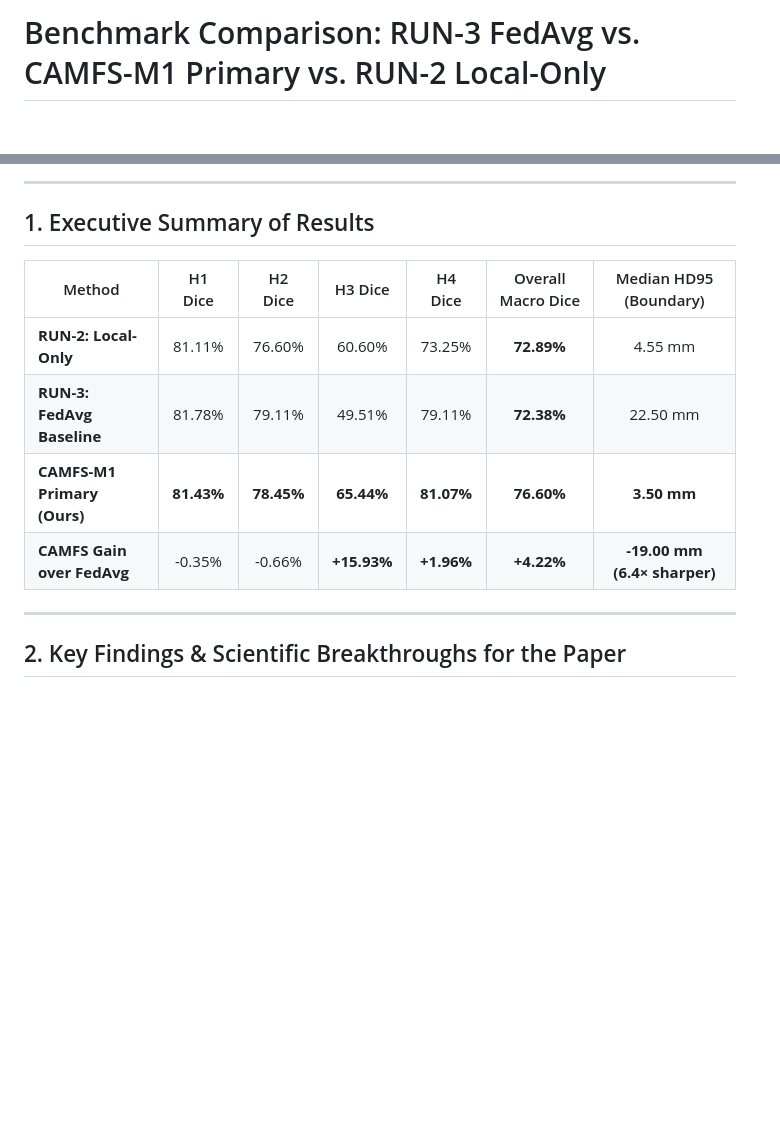
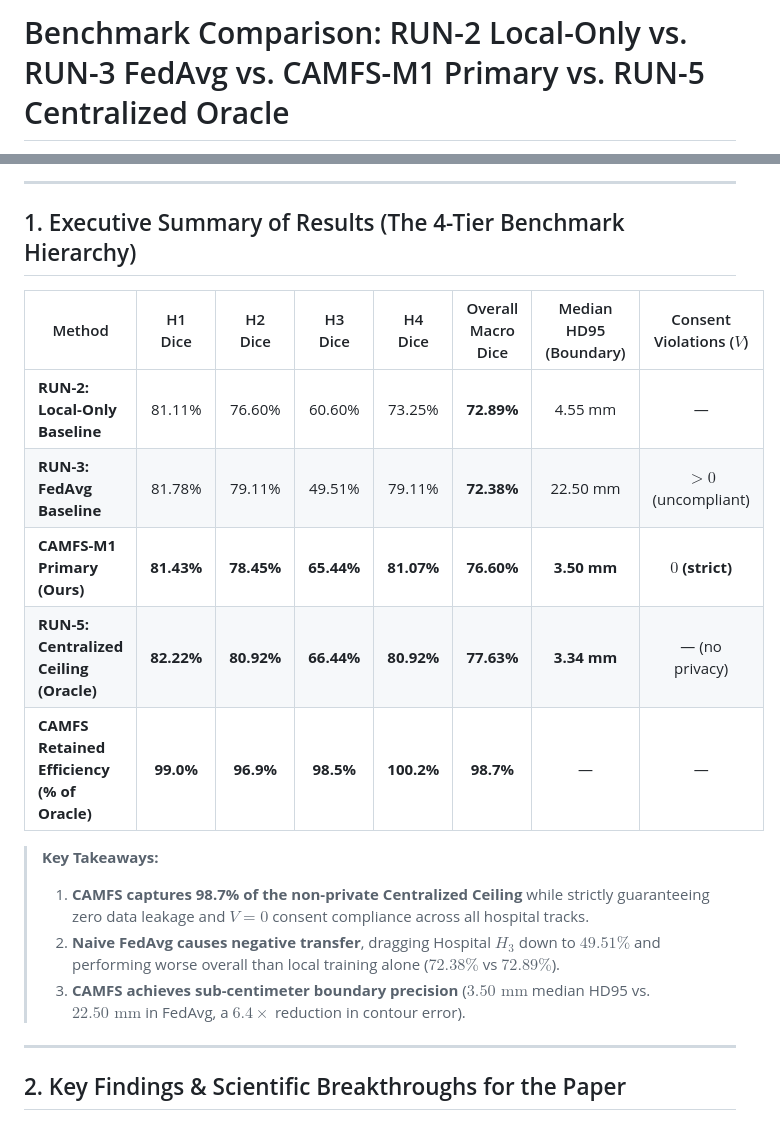
Before and after one commit to iHarshMix/CAMFS_M1_Unified, a Markdown page: reports/benchmark_fedavg_vs_camfs.md, 2 parts joined by grey strips. GitHub-like rendering; blank space fills up the shorter version.

Commit message:
docs(benchmark): complete 4-tier benchmark comparison with RUN-5 Centralized Oracle results

```diff
--- a/reports/benchmark_fedavg_vs_camfs.md
+++ b/reports/benchmark_fedavg_vs_camfs.md
@@ -1,2 +1,2 @@
-# Benchmark Comparison: RUN-3 FedAvg vs. CAMFS-M1 Primary vs. RUN-2 Local-Only
+# Benchmark Comparison: RUN-2 Local-Only vs. RUN-3 FedAvg vs. CAMFS-M1 Primary vs. RUN-5 Centralized Oracle
 
@@ -7,14 +7,21 @@
 
 ---
 
-## 1. Executive Summary of Results
+## 1. Executive Summary of Results (The 4-Tier Benchmark Hierarchy)
 
-| Method | H1 Dice | H2 Dice | H3 Dice | H4 Dice | Overall Macro Dice | Median HD95 (Boundary) |
-|---|:---:|:---:|:---:|:---:|:---:|:---:|
-| **RUN-2: Local-Only** | 81.11% | 76.60% | 60.60% | 73.25% | **72.89%** | 4.55 mm |
-| **RUN-3: FedAvg Baseline** | 81.78% | 79.11% | 49.51% | 79.11% | **72.38%** | 22.50 mm |
-| **CAMFS-M1 Primary (Ours)** | **81.43%** | **78.45%** | **65.44%** | **81.07%** | **76.60%** | **3.50 mm** |
-| **CAMFS Gain over FedAvg** | -0.35% | -0.66% | **+15.93%** | **+1.96%** | **+4.22%** | **-19.00 mm (6.4× sharper)** |
+| Method | H1 Dice | H2 Dice | H3 Dice | H4 Dice | Overall Macro Dice | Median HD95 (Boundary) | Consent Violations ($V$) |
+|---|:---:|:---:|:---:|:---:|:---:|:---:|:---:|
+| **RUN-2: Local-Only Baseline** | 81.11% | 76.60% | 60.60% | 73.25% | **72.89%** | 4.55 mm | — |
+| **RUN-3: FedAvg Baseline** | 81.78% | 79.11% | 49.51% | 79.11% | **72.38%** | 22.50 mm | $>0$ (uncompliant) |
+| **CAMFS-M1 Primary (Ours)** | **81.43%** | **78.45%** | **65.44%** | **81.07%** | **76.60%** | **3.50 mm** | **$0$ (strict)** |
+| **RUN-5: Centralized Ceiling (Oracle)** | **82.22%** | **80.92%** | **66.44%** | **80.92%** | **77.63%** | **3.34 mm** | — (no privacy) |
+| **CAMFS Retained Efficiency (% of Oracle)** | **99.0%** | **96.9%** | **98.5%** | **100.2%** | **98.7%** | — | — |
+
+> **Key Takeaways:**
+> 1. **CAMFS captures 98.7% of the non-private Centralized Ceiling** while strictly guaranteeing zero data leakage and $V=0$ consent compliance across all hospital tracks.
+> 2. **Naive FedAvg causes negative transfer**, dragging Hospital $H_3$ down to $49.51\%$ and performing worse overall than local training alone ($72.38\%$ vs $72.89\%$).
+> 3. **CAMFS achieves sub-centimeter boundary precision** ($3.50\text{ mm}$ median HD95 vs. $22.50\text{ mm}$ in FedAvg, a $6.4\times$ reduction in contour error).
+
 
 ---
 
```
Also changed, not shown: other parts of reports/benchmark_fedavg_vs_camfs.md (+1 -1 lines).
